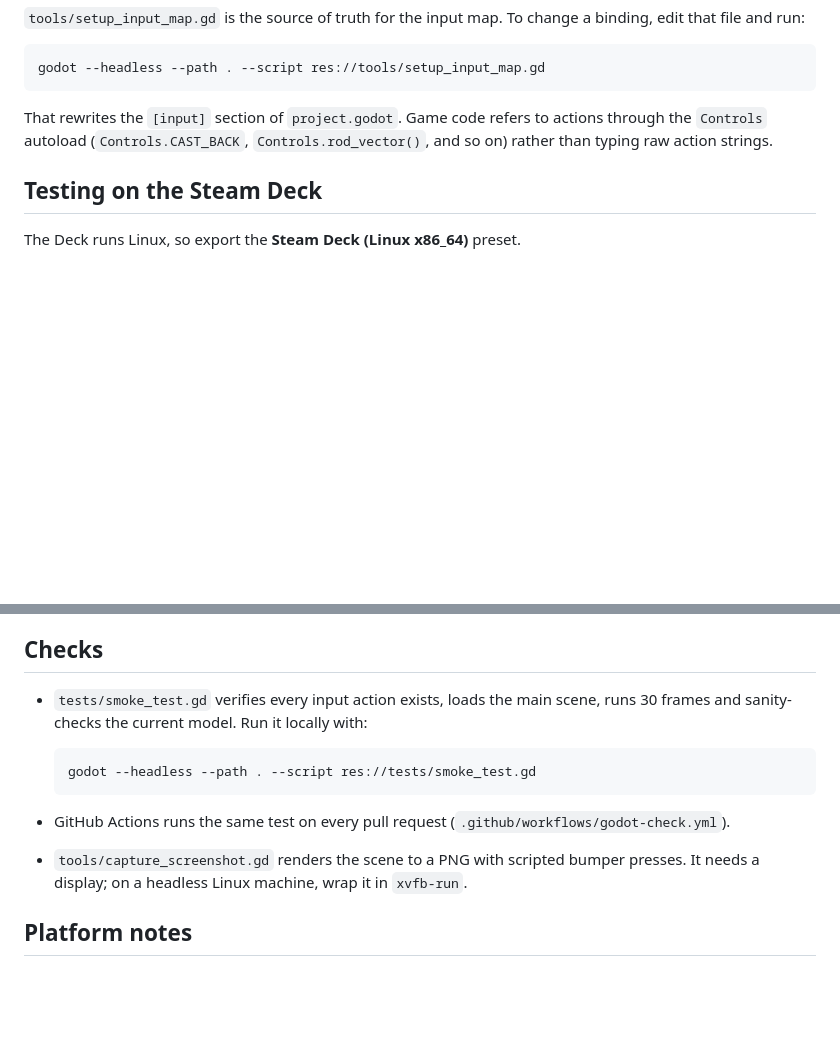
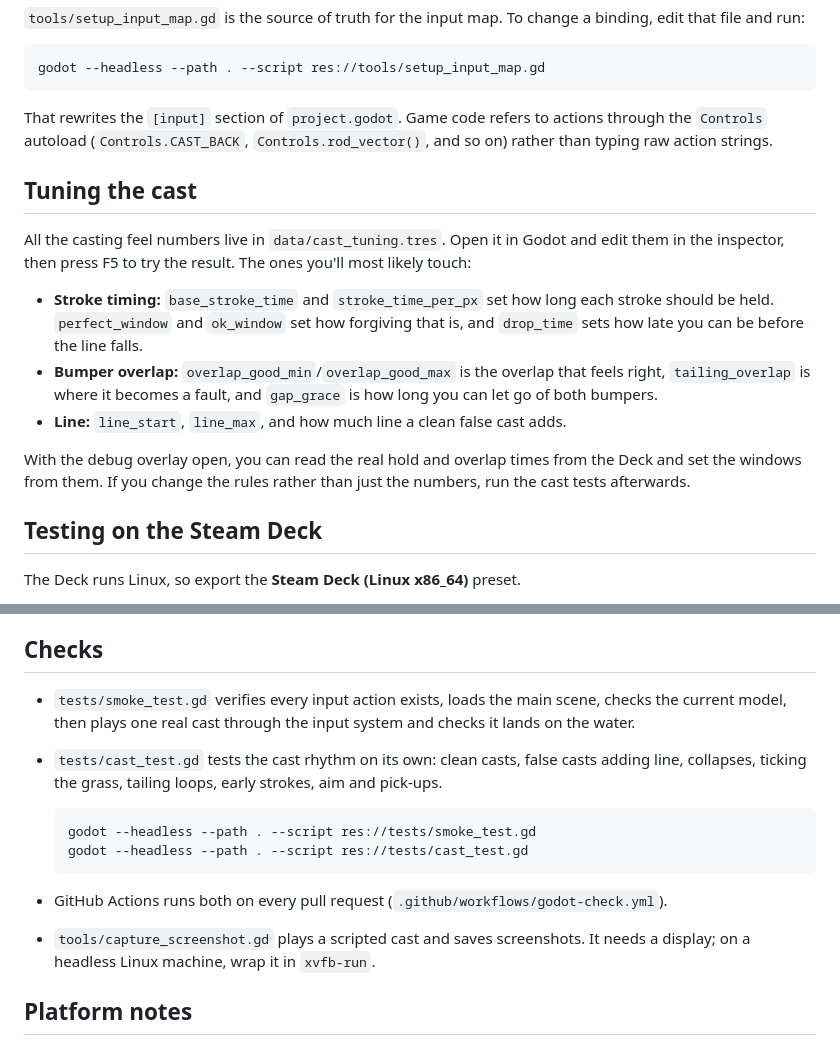
Before and after one commit to travernorm/Lodge, a Markdown page: docs/TOOLING.md, 2 parts joined by grey strips. Drawn GitHub-style; blank space fills up the shorter version.

````diff
--- a/docs/TOOLING.md
+++ b/docs/TOOLING.md
@@ -28,6 +28,16 @@ godot --headless --path . --script res://tools/setup_input_map.gd
 
 That rewrites the `[input]` section of `project.godot`. Game code refers to actions through the `Controls` autoload (`Controls.CAST_BACK`, `Controls.rod_vector()`, and so on) rather than typing raw action strings.
 
+## Tuning the cast
+
+All the casting feel numbers live in `data/cast_tuning.tres`. Open it in Godot and edit them in the inspector, then press F5 to try the result. The ones you'll most likely touch:
+
+- **Stroke timing:** `base_stroke_time` and `stroke_time_per_px` set how long each stroke should be held. `perfect_window` and `ok_window` set how forgiving that is, and `drop_time` sets how late you can be before the line falls.
+- **Bumper overlap:** `overlap_good_min`/`overlap_good_max` is the overlap that feels right, `tailing_overlap` is where it becomes a fault, and `gap_grace` is how long you can let go of both bumpers.
+- **Line:** `line_start`, `line_max`, and how much line a clean false cast adds.
+
+With the debug overlay open, you can read the real hold and overlap times from the Deck and set the windows from them. If you change the rules rather than just the numbers, run the cast tests afterwards.
+
 ## Testing on the Steam Deck
 
 The Deck runs Linux, so export the **Steam Deck (Linux x86_64)** preset.
@@ -42,14 +52,16 @@ The debug overlay is on in debug exports. Use it to check that the bumpers and s
 
 ## Checks
 
-- `tests/smoke_test.gd` verifies every input action exists, loads the main scene, runs 30 frames and sanity-checks the current model. Run it locally with:
+- `tests/smoke_test.gd` verifies every input action exists, loads the main scene, checks the current model, then plays one real cast through the input system and checks it lands on the water.
+- `tests/cast_test.gd` tests the cast rhythm on its own: clean casts, false casts adding line, collapses, ticking the grass, tailing loops, early strokes, aim and pick-ups.
 
   ```
   godot --headless --path . --script res://tests/smoke_test.gd
+  godot --headless --path . --script res://tests/cast_test.gd
   ```
 
-- GitHub Actions runs the same test on every pull request (`.github/workflows/godot-check.yml`).
-- `tools/capture_screenshot.gd` renders the scene to a PNG with scripted bumper presses. It needs a display; on a headless Linux machine, wrap it in `xvfb-run`.
+- GitHub Actions runs both on every pull request (`.github/workflows/godot-check.yml`).
+- `tools/capture_screenshot.gd` plays a scripted cast and saves screenshots. It needs a display; on a headless Linux machine, wrap it in `xvfb-run`.
 
 ## Platform notes
 
````
Also changed, not shown: README.md (+23 -5 lines), docs/screenshots/cast-backcast.png (added), docs/screenshots/cast-landed.png (added), docs/screenshots/stream-test.png (deleted), 14 other files.
